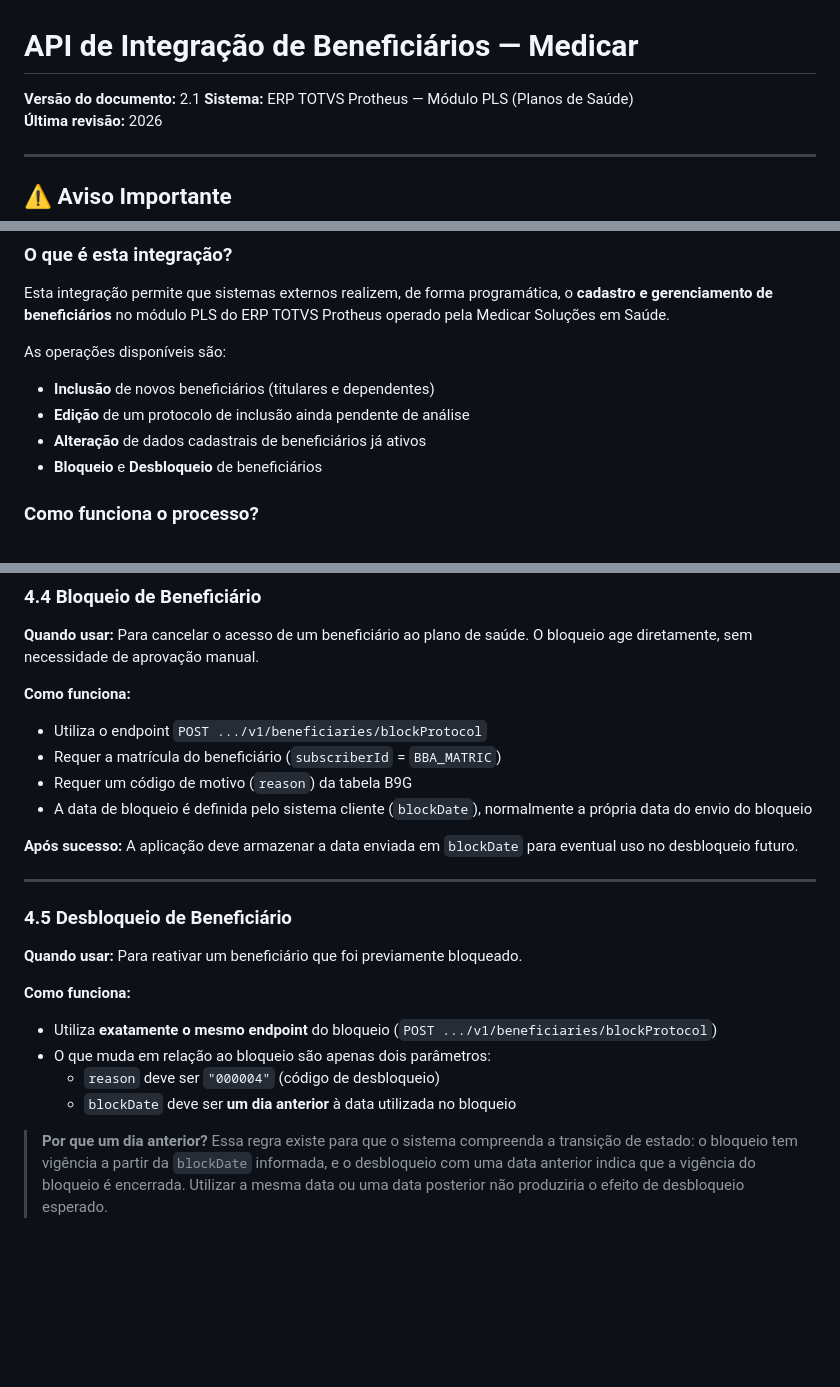
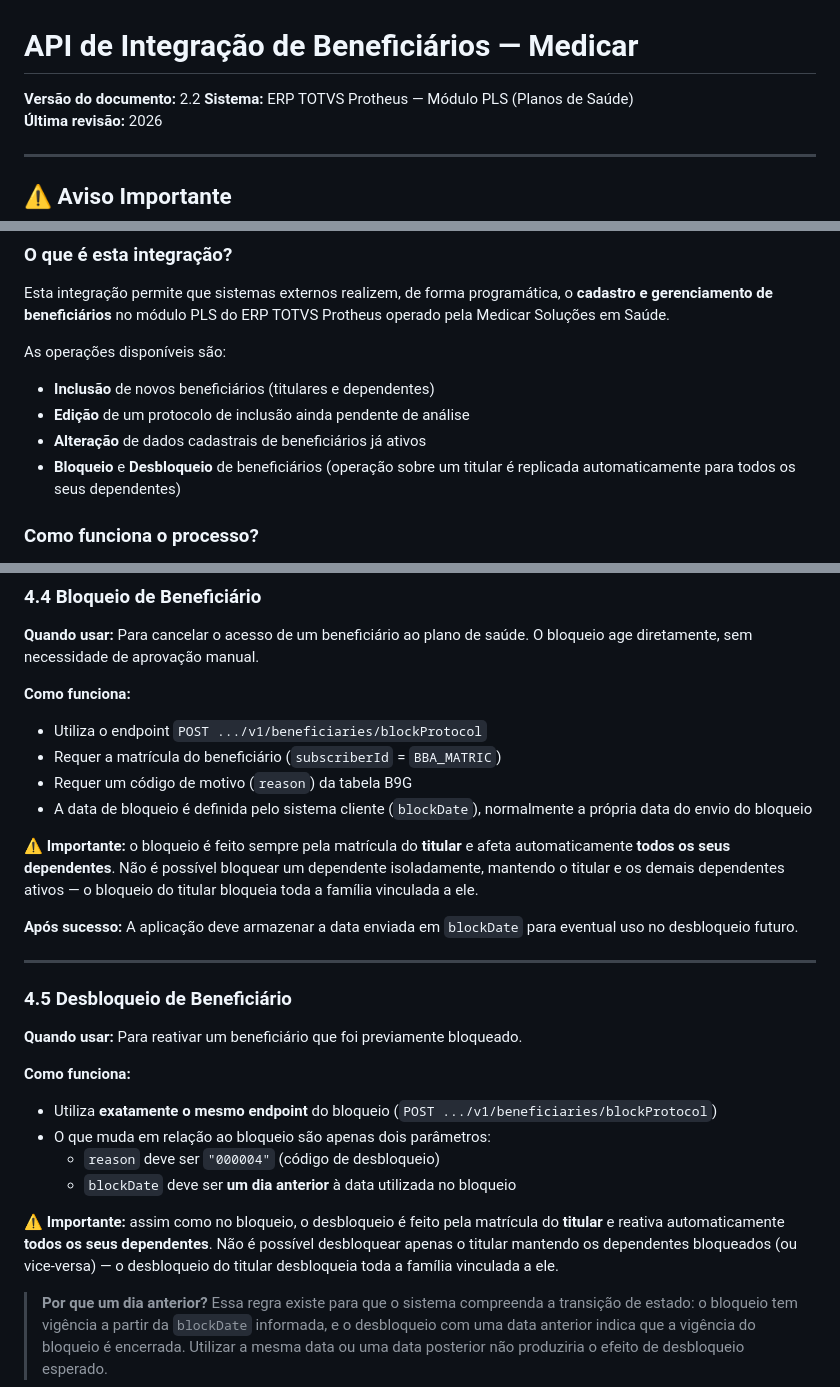
Before and after one commit to git-medicar/api_integracao_beneficiarios, a Markdown page: Documentacao.md, 3 parts joined by grey strips. Rendered like a GitHub page; blank space fills up the shorter version.

```diff
--- a/Documentacao.md
+++ b/Documentacao.md
@@ -1,6 +1,6 @@
 # API de Integração de Beneficiários — Medicar
 
-**Versão do documento:** 2.1
+**Versão do documento:** 2.2
 **Sistema:** ERP TOTVS Protheus — Módulo PLS (Planos de Saúde)
 **Última revisão:** 2026
 
@@ -25,7 +25,7 @@ As operações disponíveis são:
 - **Inclusão** de novos beneficiários (titulares e dependentes)
 - **Edição** de um protocolo de inclusão ainda pendente de análise
 - **Alteração** de dados cadastrais de beneficiários já ativos
-- **Bloqueio** e **Desbloqueio** de beneficiários
+- **Bloqueio** e **Desbloqueio** de beneficiários (operação sobre um titular é replicada automaticamente para todos os seus dependentes)
 
 ### Como funciona o processo?
 
@@ -202,6 +201,8 @@ Não confundir as duas operações. O `PUT` no `PLIncBenModel` apenas edita o pr
 - Requer um código de motivo (`reason`) da tabela B9G
 - A data de bloqueio é definida pelo sistema cliente (`blockDate`), normalmente a própria data do envio do bloqueio
 
+⚠️ **Importante:** o bloqueio é feito sempre pela matrícula do **titular** e afeta automaticamente **todos os seus dependentes**. Não é possível bloquear um dependente isoladamente, mantendo o titular e os demais dependentes ativos — o bloqueio do titular bloqueia toda a família vinculada a ele.
+
 **Após sucesso:** A aplicação deve armazenar a data enviada em `blockDate` para eventual uso no desbloqueio futuro.
 
 ---
@@ -215,6 +216,8 @@ Não confundir as duas operações. O `PUT` no `PLIncBenModel` apenas edita o pr
 - O que muda em relação ao bloqueio são apenas dois parâmetros:
   - `reason` deve ser `"000004"` (código de desbloqueio)
   - `blockDate` deve ser **um dia anterior** à data utilizada no bloqueio
+
+⚠️ **Importante:** assim como no bloqueio, o desbloqueio é feito pela matrícula do **titular** e reativa automaticamente **todos os seus dependentes**. Não é possível desbloquear apenas o titular mantendo os dependentes bloqueados (ou vice-versa) — o desbloqueio do titular desbloqueia toda a família vinculada a ele.
 
 > **Por que um dia anterior?** Essa regra existe para que o sistema compreenda a transição de estado: o bloqueio tem vigência a partir da `blockDate` informada, e o desbloqueio com uma data anterior indica que a vigência do bloqueio é encerrada. Utilizar a mesma data ou uma data posterior não produziria o efeito de desbloqueio esperado.
 
```
Also changed, not shown: other parts of Documentacao.md (+49 -14 lines).
